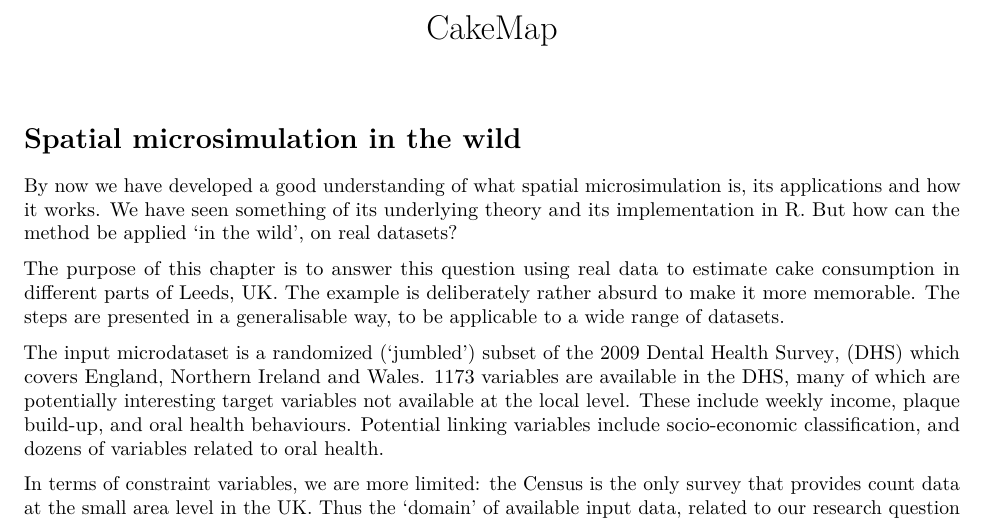
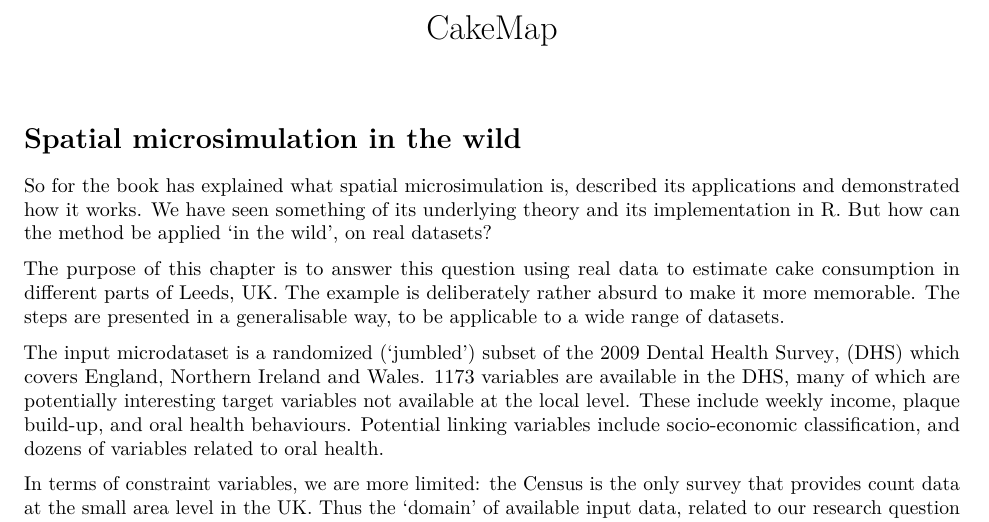
Before and after one commit to Robinlovelace/spatial-microsim-book, an R Markdown document (07-CakeMap.Rmd): part of page 1 of 10, cut so that both start at the same text. Rendered offline with R 4.5, knitr and Pandoc, then LaTeX, with nearby package versions.

Commit message:
Minor update to Chapter 7

```diff
--- a/07-CakeMap.Rmd
+++ b/07-CakeMap.Rmd
@@ -15,8 +15,9 @@ library(grid)
 
 # Spatial microsimulation in the wild {#CakeMap}
 
-By now we have developed a good understanding of what spatial microsimulation
-is, its applications and how it works. We have seen something of its
+So for the book has explained what spatial microsimulation
+is, described its applications and demonstrated how it works.
+We have seen something of its
 underlying theory and its implementation in R. But how can
 the method be applied 'in the wild', on real datasets?
 
```
